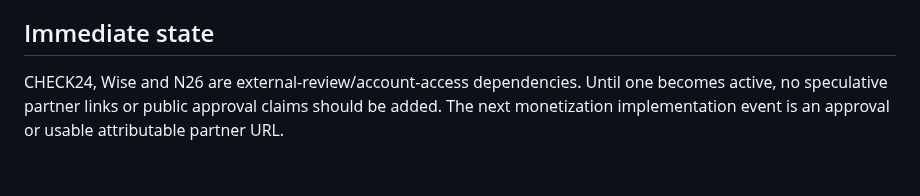
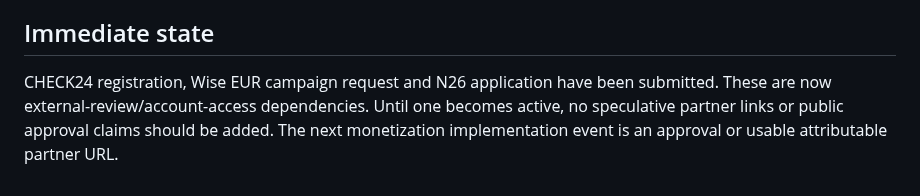
Before and after one commit to tariksem/almanyapusulasi, a Markdown page: MONETIZATION.md, the part around the change. Rendered like a GitHub page.

Commit message:
docs: mark affiliate applications submitted

```diff
--- a/MONETIZATION.md
+++ b/MONETIZATION.md
@@ -72,4 +72,4 @@ CHECK24:
 
 ## Immediate state
 
-CHECK24, Wise and N26 are external-review/account-access dependencies. Until one becomes active, no speculative partner links or public approval claims should be added. The next monetization implementation event is an approval or usable attributable partner URL.
+CHECK24 registration, Wise EUR campaign request and N26 application have been submitted. These are now external-review/account-access dependencies. Until one becomes active, no speculative partner links or public approval claims should be added. The next monetization implementation event is an approval or usable attributable partner URL.
```
